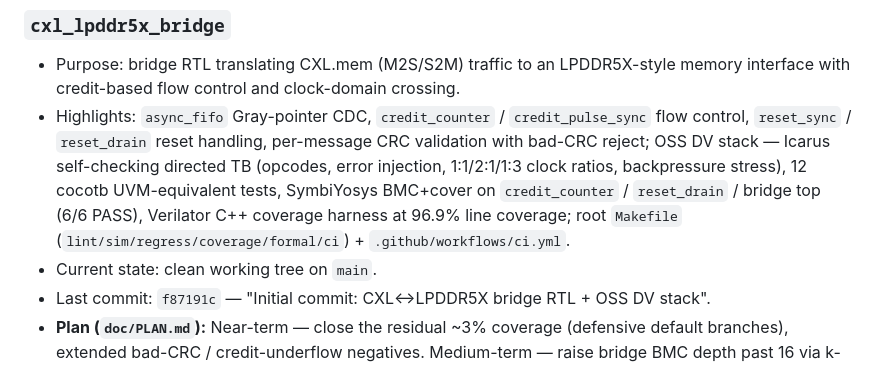
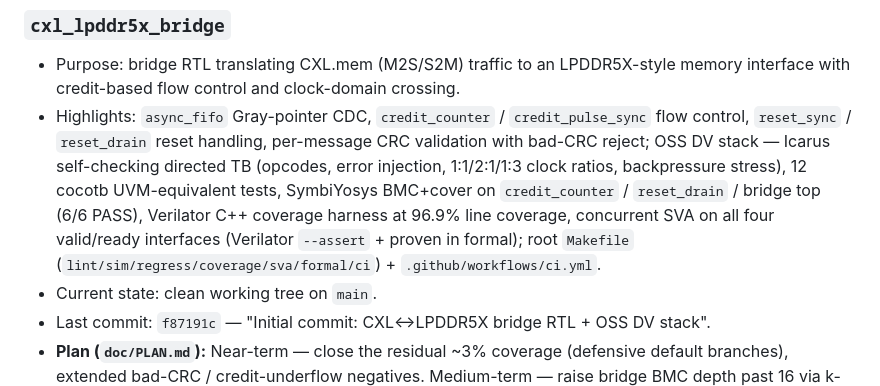
Before and after one commit to markrthomas/summary, a Markdown page: README.md, the part around the change. Rendered like a GitHub page.

Commit message:
dv: cxl_lpddr5x_bridge gains full interface SVA (all 4 valid/ready ports)
Note the new concurrent SVA layer (Verilator --assert + proven in formal) in the
cxl_lpddr5x_bridge README highlight and the sva gate.

Co-Authored-By: Claude Opus 4.8 <noreply@anthropic.com>

```diff
--- a/README.md
+++ b/README.md
@@ -73,7 +73,7 @@ Prior sweep (**2026-05-06**) covered: `chi-to-bow-bridge` PR #19 (XeLaTeX/DejaVu
 ### `cxl_lpddr5x_bridge`
 
 - Purpose: bridge RTL translating CXL.mem (M2S/S2M) traffic to an LPDDR5X-style memory interface with credit-based flow control and clock-domain crossing.
-- Highlights: `async_fifo` Gray-pointer CDC, `credit_counter` / `credit_pulse_sync` flow control, `reset_sync` / `reset_drain` reset handling, per-message CRC validation with bad-CRC reject; OSS DV stack — Icarus self-checking directed TB (opcodes, error injection, 1:1/2:1/1:3 clock ratios, backpressure stress), 12 cocotb UVM-equivalent tests, SymbiYosys BMC+cover on `credit_counter` / `reset_drain` / bridge top (6/6 PASS), Verilator C++ coverage harness at 96.9% line coverage; root `Makefile` (`lint/sim/regress/coverage/formal/ci`) + `.github/workflows/ci.yml`.
+- Highlights: `async_fifo` Gray-pointer CDC, `credit_counter` / `credit_pulse_sync` flow control, `reset_sync` / `reset_drain` reset handling, per-message CRC validation with bad-CRC reject; OSS DV stack — Icarus self-checking directed TB (opcodes, error injection, 1:1/2:1/1:3 clock ratios, backpressure stress), 12 cocotb UVM-equivalent tests, SymbiYosys BMC+cover on `credit_counter` / `reset_drain` / bridge top (6/6 PASS), Verilator C++ coverage harness at 96.9% line coverage, concurrent SVA on all four valid/ready interfaces (Verilator `--assert` + proven in formal); root `Makefile` (`lint/sim/regress/coverage/sva/formal/ci`) + `.github/workflows/ci.yml`.
 - Current state: clean working tree on `main`.
 - Last commit: `f87191c` — "Initial commit: CXL↔LPDDR5X bridge RTL + OSS DV stack".
 - **Plan (`doc/PLAN.md`):** Near-term — close the residual ~3% coverage (defensive default branches), extended bad-CRC / credit-underflow negatives. Medium-term — raise bridge BMC depth past 16 via k-induction, populate the VCS UVM bench. Long-term — LPDDR5X bank/timing scheduler model, synthesis/timing hooks, Pandoc design-spec PDF.
```
